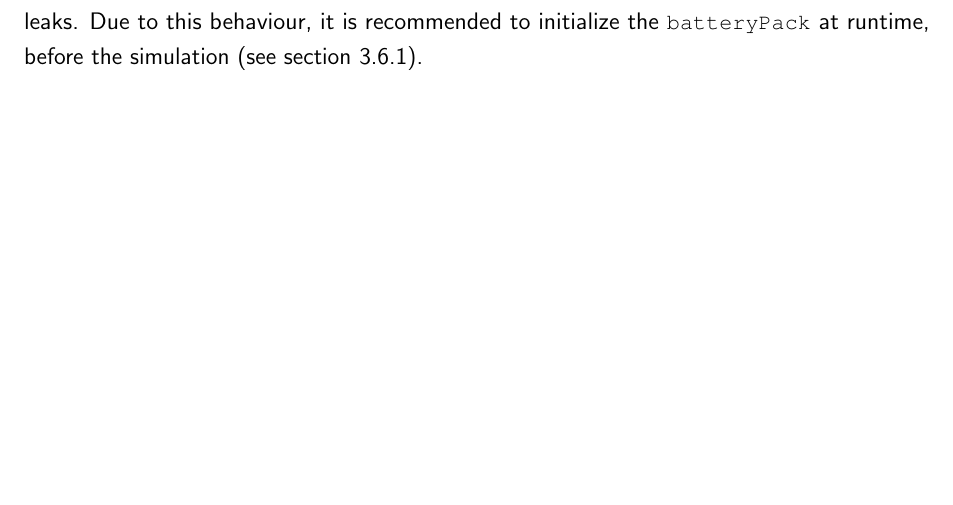
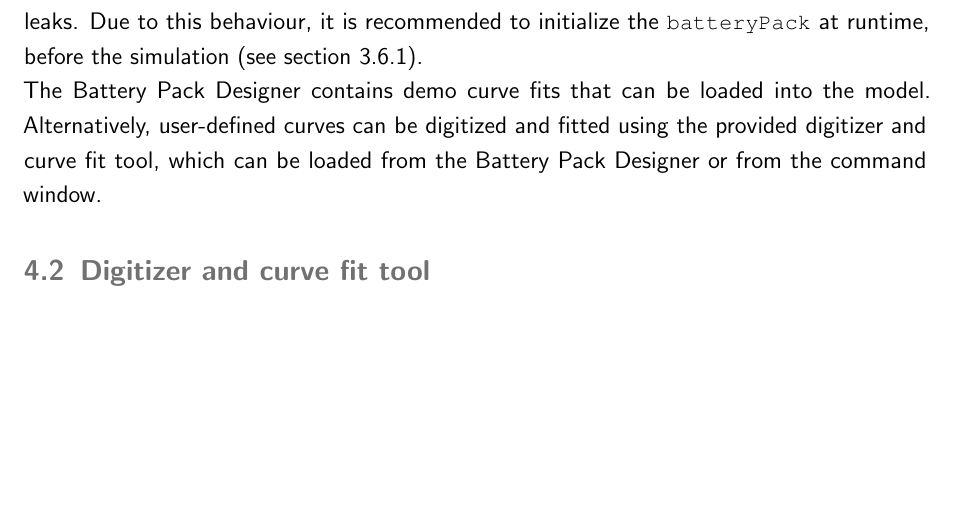
Before and after one commit to mrcjkb/lfpBattery, a LaTeX document (Documentation/lfpBattery_Documentation.tex, which reads Documentation/guiTools.tex): part of page 48 of 50, cut so that both start at the same text. The pictures show the PDF file Documentation/lfpBattery_Documentation.pdf that the author committed with the source.

```diff
--- a/Documentation/guiTools.tex
+++ b/Documentation/guiTools.tex
@@ -16,4 +16,7 @@
 	\caption[Screenshot of the Battery Pack Designer in Windows]{Screenshot of the Battery Pack Designer in Windows.}
 	\label{fig:Designer}
 \end{figure}
-Furthermore, if multiple battery cells hold references to a single \mcode{dischargeCurves} object (see section~\ref{sec:dischargeCurvesMain}), the object is deep-copied across all of the cells, potentially resulting in large amounts of data\footnote{This can be fixed by re-adding the \mcode{dischargeCurves} using the \mcode{addcurves()} method after loading.}. The creation of deep-copies upon saving could also lead to memory leaks. Due to this behaviour, it is recommended to initialize the \mcode{batteryPack} at runtime, before the simulation (see section~\ref{sec:batteryPackConstructor}).
+Furthermore, if multiple battery cells hold references to a single \mcode{dischargeCurves} object (see section~\ref{sec:dischargeCurvesMain}), the object is deep-copied across all of the cells, potentially resulting in large amounts of data\footnote{This can be fixed by re-adding the \mcode{dischargeCurves} using the \mcode{addcurves()} method after loading.}. The creation of deep-copies upon saving could also lead to memory leaks. Due to this behaviour, it is recommended to initialize the \mcode{batteryPack} at runtime, before the simulation (see section~\ref{sec:batteryPackConstructor}).\\
+The Battery Pack Designer contains demo curve fits that can be loaded into the model. Alternatively, user-defined curves can be digitized and fitted using the provided digitizer and curve fit tool, which can be loaded from the Battery Pack Designer or from the command window.
+
+\subsection{Digitizer and curve fit tool}
```
Also changed, not shown: Documentation/lfpBattery_Documentation.pdf, 11 other files.
